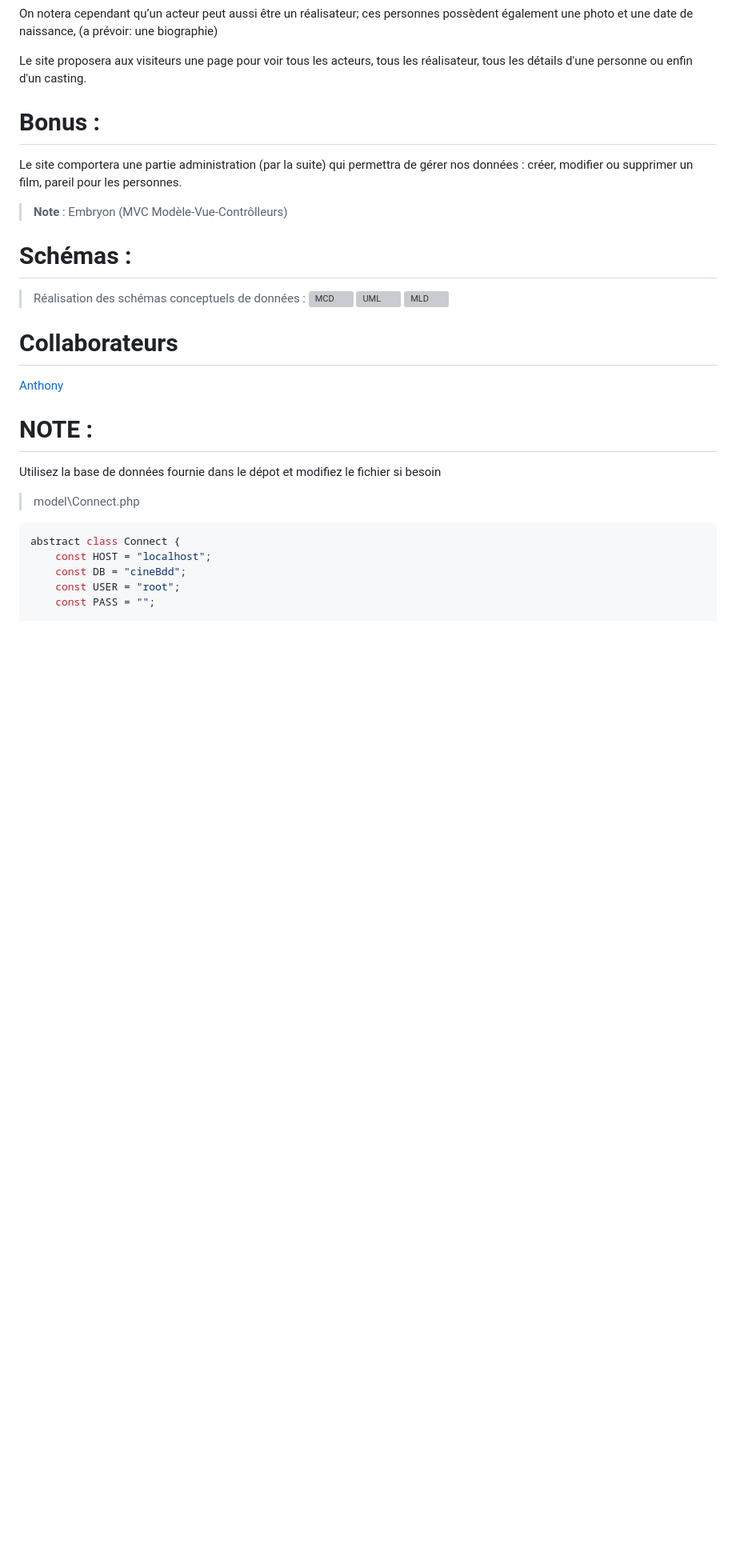
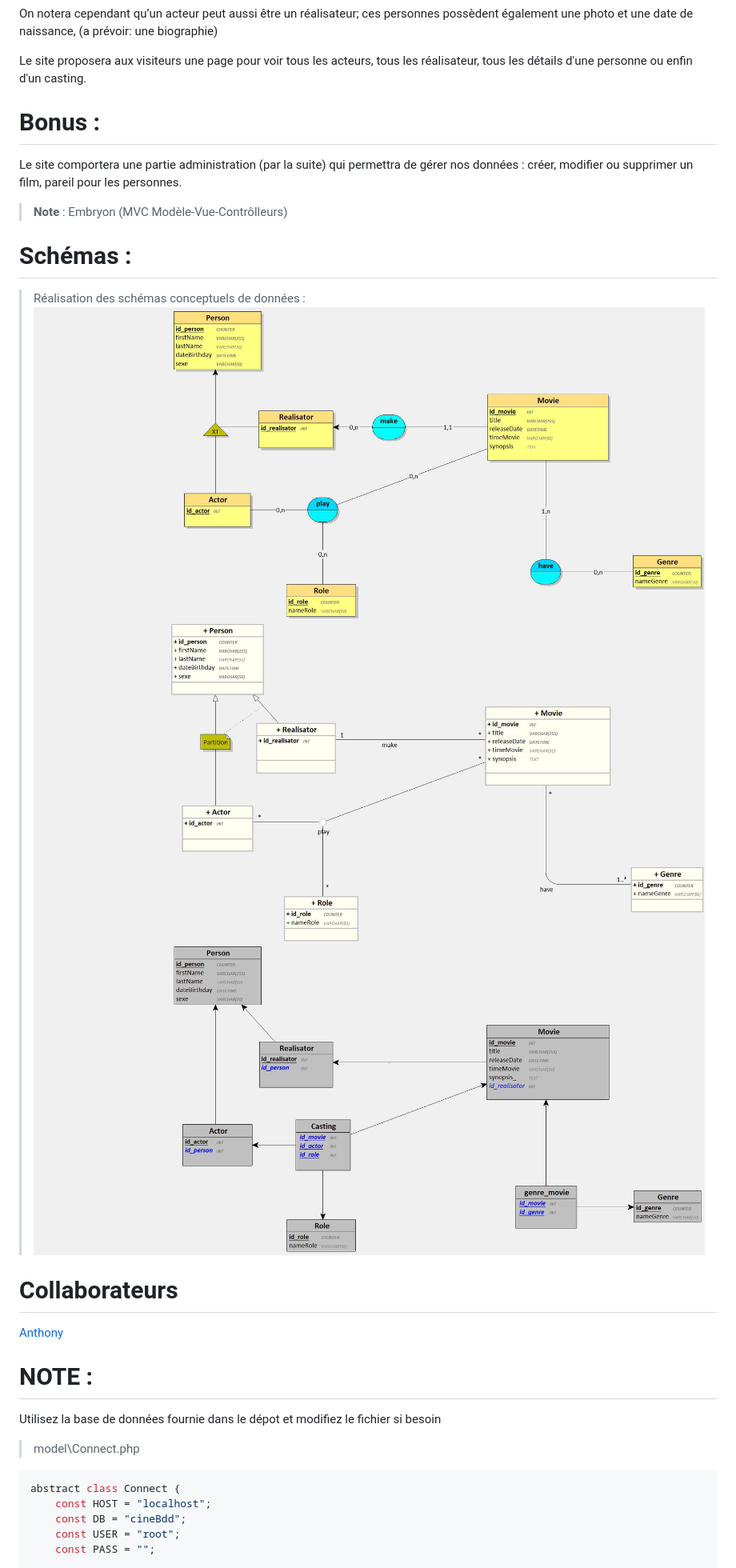
Before and after one commit to AnthonyM68/cineBdd, a Markdown page: README.md, the part around the change printed below. Shown: that part at 80% size. Rendered like a GitHub page; pictures changed too: MLD.jpg (added), UML.jpg (added); blank space fills up the shorter version; grey boxes are pictures that could not be loaded.

Commit message:
add link view conceptuel MCD

```diff
--- a/README.md
+++ b/README.md
@@ -29,9 +30,9 @@ Le site comportera une partie administration (par la suite) qui permettra de gé
 # Schémas :
 
 > Réalisation des schémas conceptuels de données :
-> ![MCD](https://github.com/AnthonyM68/cineBdd/MCD.jpg)
-> ![UML](https://github.com/AnthonyM68/cineBdd/UML.jpg)
-> ![MLD](https://github.com/AnthonyM68/cineBdd/MLD.jpg)
+> ![MCD](https://github.com/AnthonyM68/cineBdd/blob/main/MCD.jpg)
+> ![UML](https://github.com/AnthonyM68/cineBdd/blob/main/UML.jpg)
+> ![MLD](https://github.com/AnthonyM68/cineBdd/blob/main/MLD.jpg)
 
 # Collaborateurs
 
```
Also changed, not shown: other parts of README.md (+1 -0 lines).
